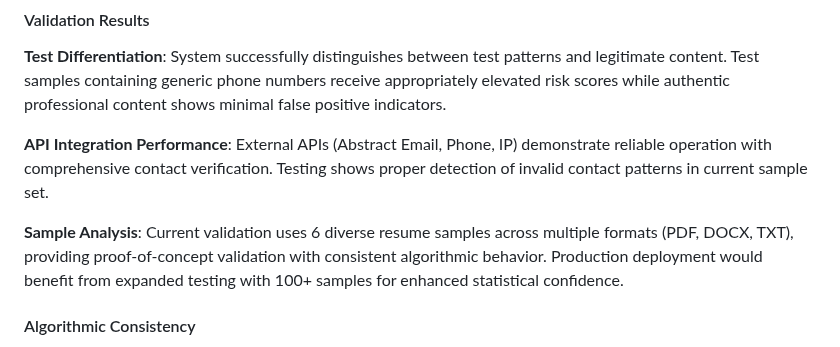
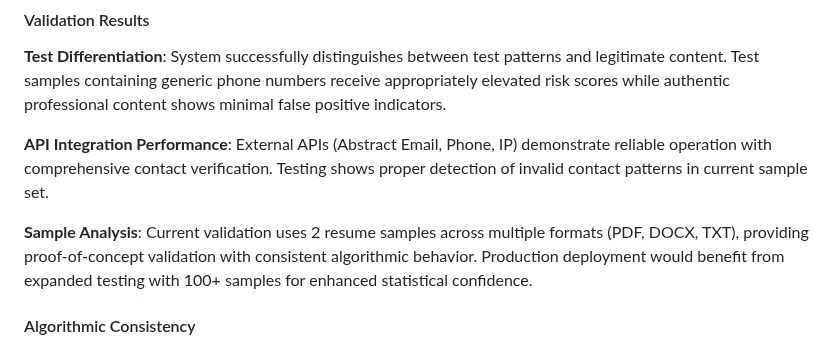
Before and after one commit to harveyfullstack/summer-2025-recruitment, a Markdown page: README.md, the part around the change. GitHub-like rendering.

Commit message:
Fix factual error

```diff
--- a/README.md
+++ b/README.md
@@ -454,7 +454,7 @@ The system architecture has been validated through comprehensive testing, demons
 
 **API Integration Performance**: External APIs (Abstract Email, Phone, IP) demonstrate reliable operation with comprehensive contact verification. Testing shows proper detection of invalid contact patterns in current sample set.
 
-**Sample Analysis**: Current validation uses 6 diverse resume samples across multiple formats (PDF, DOCX, TXT), providing proof-of-concept validation with consistent algorithmic behavior. Production deployment would benefit from expanded testing with 100+ samples for enhanced statistical confidence.
+**Sample Analysis**: Current validation uses 2 resume samples across multiple formats (PDF, DOCX, TXT), providing proof-of-concept validation with consistent algorithmic behavior. Production deployment would benefit from expanded testing with 100+ samples for enhanced statistical confidence.
 
 #### Algorithmic Consistency
 
```
